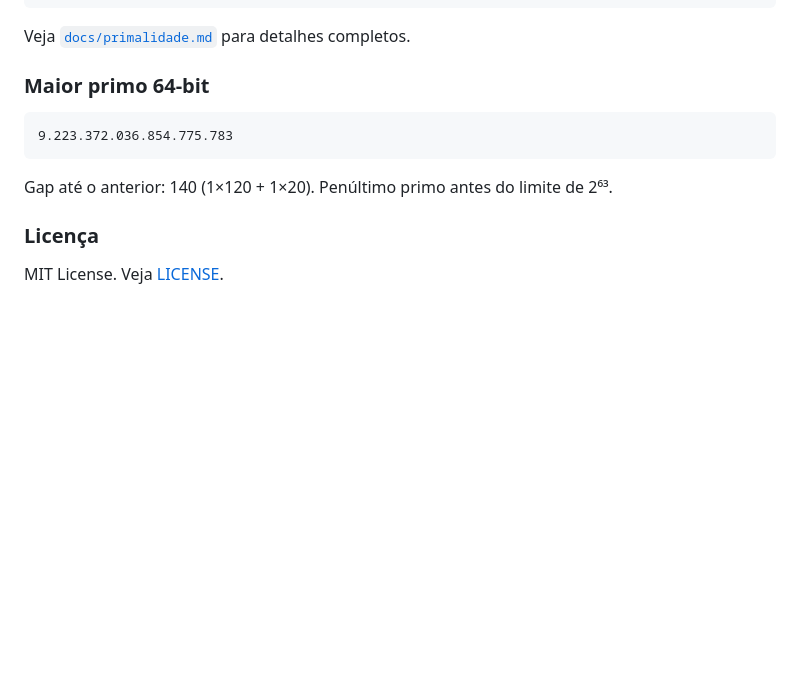
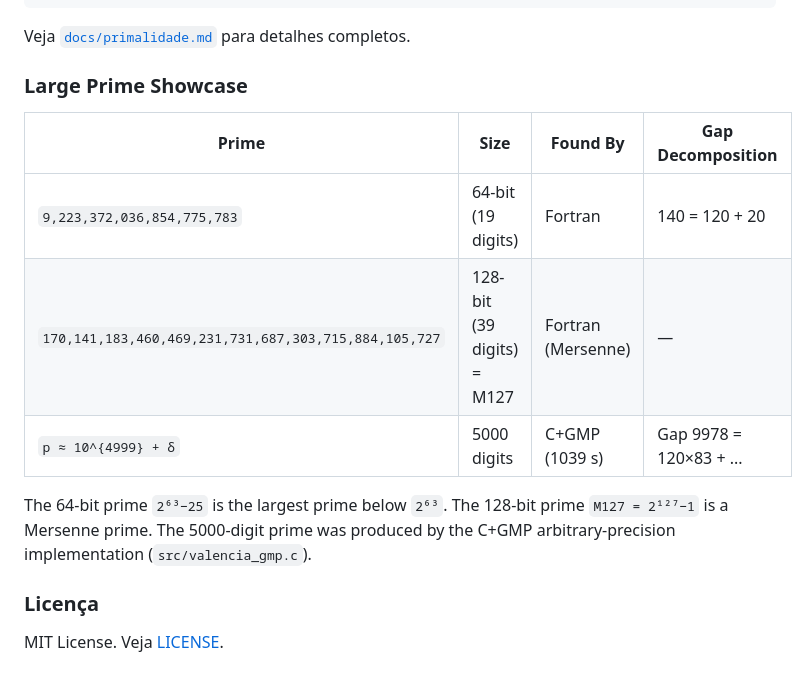
Before and after one commit to angualberto/The-Valence-Layer-Algorithm-A-Structured-Approach-to-Consecutive-Primes, a Markdown page: README.md, the part around the change. Rendered like a GitHub page; blank space fills up the shorter version.

Commit message:
Add Large Prime Showcase table to README

````diff
--- a/README.md
+++ b/README.md
@@ -133,13 +133,18 @@ end subroutine
 
 Veja [`docs/primalidade.md`](docs/primalidade.md) para detalhes completos.
 
-### Maior primo 64-bit
+### Large Prime Showcase
 
-```
-9.223.372.036.854.775.783
-```
+| Prime | Size | Found By | Gap Decomposition |
+|-------|------|----------|-------------------|
+| `9,223,372,036,854,775,783` | 64-bit (19 digits) | Fortran | 140 = 120 + 20 |
+| `170,141,183,460,469,231,731,687,303,715,884,105,727` | 128-bit (39 digits) = M127 | Fortran (Mersenne) | — |
+| `p ≈ 10^{4999} + δ` | 5000 digits | C+GMP (1039 s) | Gap 9978 = 120×83 + ... |
 
-Gap até o anterior: 140 (1×120 + 1×20). Penúltimo primo antes do limite de 2⁶³.
+The 64-bit prime `2⁶³−25` is the largest prime below `2⁶³`. The 128-bit
+prime `M127 = 2¹²⁷−1` is a Mersenne prime. The 5000-digit prime was
+produced by the C+GMP arbitrary-precision implementation
+(`src/valencia_gmp.c`).
 
 ### Licença
 
````
